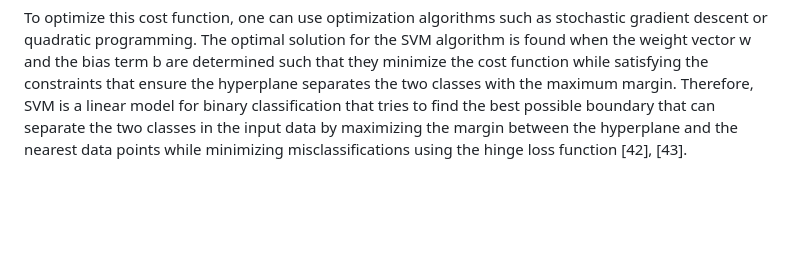
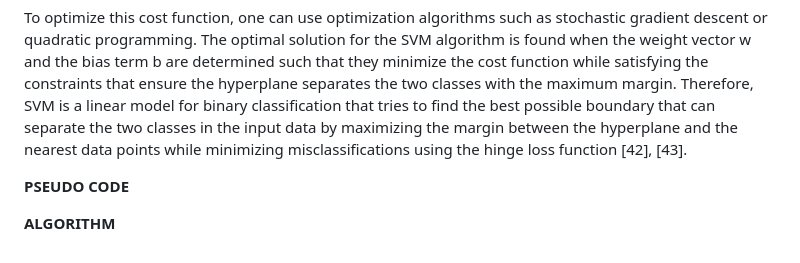
Before and after one commit to erirosv/ADS, a Markdown page: Thesis project/rewritten texts/chap3-SVM.md, the part around the change. Rendered like a GitHub page; blank space fills up the shorter version.

Commit message:
missed some

```diff
--- a/Thesis project/rewritten texts/chap3-SVM.md
+++ b/Thesis project/rewritten texts/chap3-SVM.md
@@ -17,3 +17,7 @@ The cost function for SVM is the hinge loss function, given by:
 Here, n is the number of training instances, xi is the i-th input vector, yi is the corresponding target output, and alpha is a regularization hyperparameter that controls the tradeoff between maximizing the margin and minimizing the misclassifications. The first term in the cost function is the classification loss, which penalizes misclassifications, and the second term is the regularization term, which encourages a small weight vector [42], [43].
 
 To optimize this cost function, one can use optimization algorithms such as stochastic gradient descent or quadratic programming. The optimal solution for the SVM algorithm is found when the weight vector w and the bias term b are determined such that they minimize the cost function while satisfying the constraints that ensure the hyperplane separates the two classes with the maximum margin. Therefore, SVM is a linear model for binary classification that tries to find the best possible boundary that can separate the two classes in the input data by maximizing the margin between the hyperplane and the nearest data points while minimizing misclassifications using the hinge loss function [42], [43].
+
+**PSEUDO CODE**
+
+**ALGORITHM**
```
